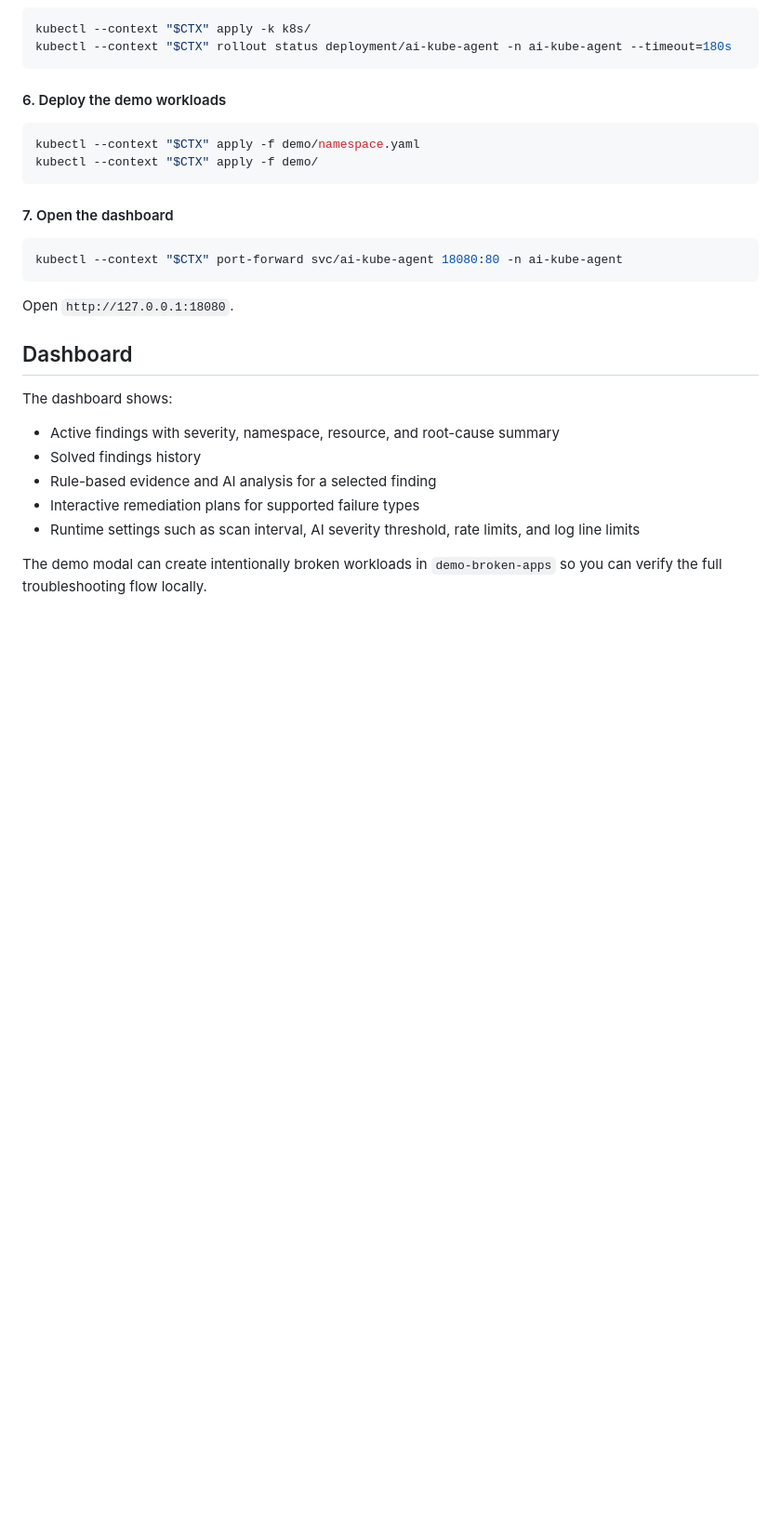
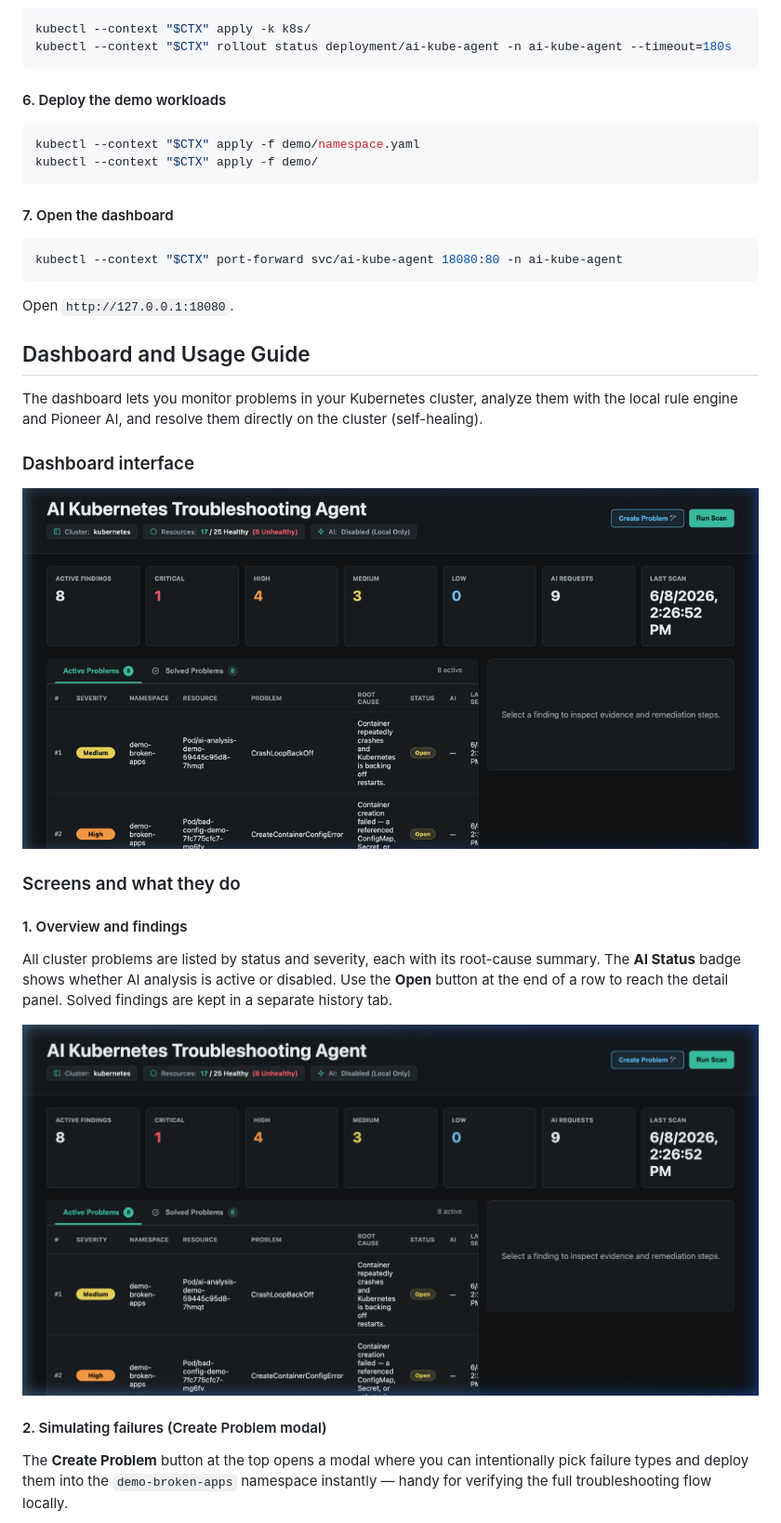
Before and after one commit to devopsatolyesi/devops-ai-k8s-agent, a Markdown page: README.md, the part around one of its changes. Shown at 93% size. Rendered like a GitHub page; blank space fills up the shorter version.

Commit message:
docs: update dashboard documentation with detailed interface descriptions and feature walkthroughs

```diff
--- a/README.md
+++ b/README.md
@@ -282,14 +282,23 @@ kubectl --context "$CTX" port-forward svc/ai-kube-agent 18080:80 -n ai-kube-agen
 
 Open `http://127.0.0.1:18080`.
 
-## Dashboard
+## Dashboard and Usage Guide
 
-The dashboard shows:
+The dashboard lets you monitor problems in your Kubernetes cluster, analyze them with the local rule engine and Pioneer AI, and resolve them directly on the cluster (self-healing).
 
-- Active findings with severity, namespace, resource, and root-cause summary
-- Solved findings history
-- Rule-based evidence and AI analysis for a selected finding
-- Interactive remediation plans for supported failure types
-- Runtime settings such as scan interval, AI severity threshold, rate limits, and log line limits
+### Dashboard interface
 
-The demo modal can create intentionally broken workloads in `demo-broken-apps` so you can verify the full troubleshooting flow locally.
+![Dashboard interface](docs/dashboard.png)
+
+### Screens and what they do
+
+#### 1. Overview and findings
+
+All cluster problems are listed by status and severity, each with its root-cause summary. The **AI Status** badge shows whether AI analysis is active or disabled. Use the **Open** button at the end of a row to reach the detail panel. Solved findings are kept in a separate history tab.
+
+![Findings overview](docs/dashboard_state.png)
+
+#### 2. Simulating failures (Create Problem modal)
+
+The **Create Problem** button at the top opens a modal where you can intentionally pick failure types and deploy them into the `demo-broken-apps` namespace instantly — handy for verifying the full troubleshooting flow locally.
+
```
Also changed, not shown: other parts of README.md (+11 -0 lines).
